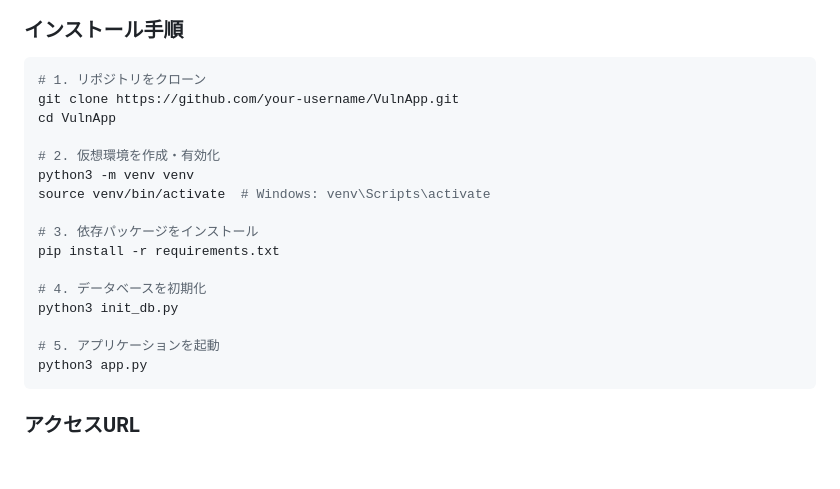
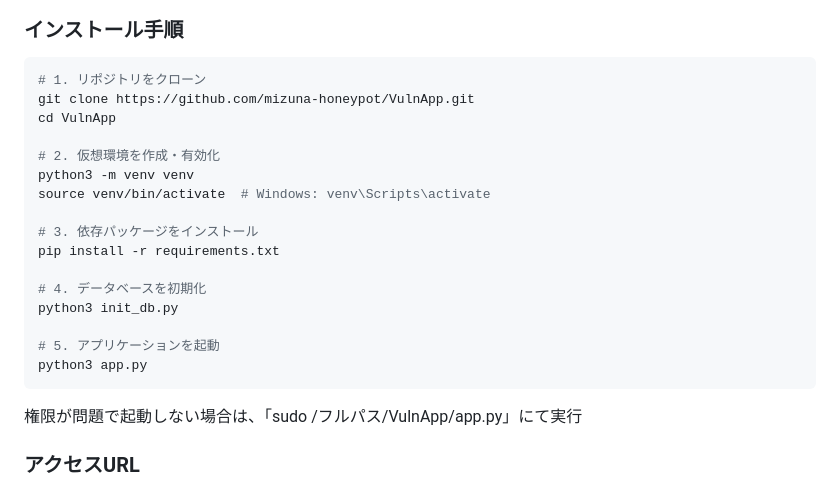
Before and after one commit to mizuna-honeypot/VulnApp, a Markdown page: README.md, the part around the change. Rendered like a GitHub page; blank space fills up the shorter version.

````diff
--- a/README.md
+++ b/README.md
@@ -75,7 +75,7 @@ Guestbook機能にStored XSSを実装。特徴：
 
 ```bash
 # 1. リポジトリをクローン
-git clone https://github.com/your-username/VulnApp.git
+git clone https://github.com/mizuna-honeypot/VulnApp.git
 cd VulnApp
 
 # 2. 仮想環境を作成・有効化
@@ -91,6 +91,7 @@ python3 init_db.py
 # 5. アプリケーションを起動
 python3 app.py
 ```
+権限が問題で起動しない場合は、「sudo /フルパス/VulnApp/app.py」にて実行
 
 ### アクセスURL
 
````
